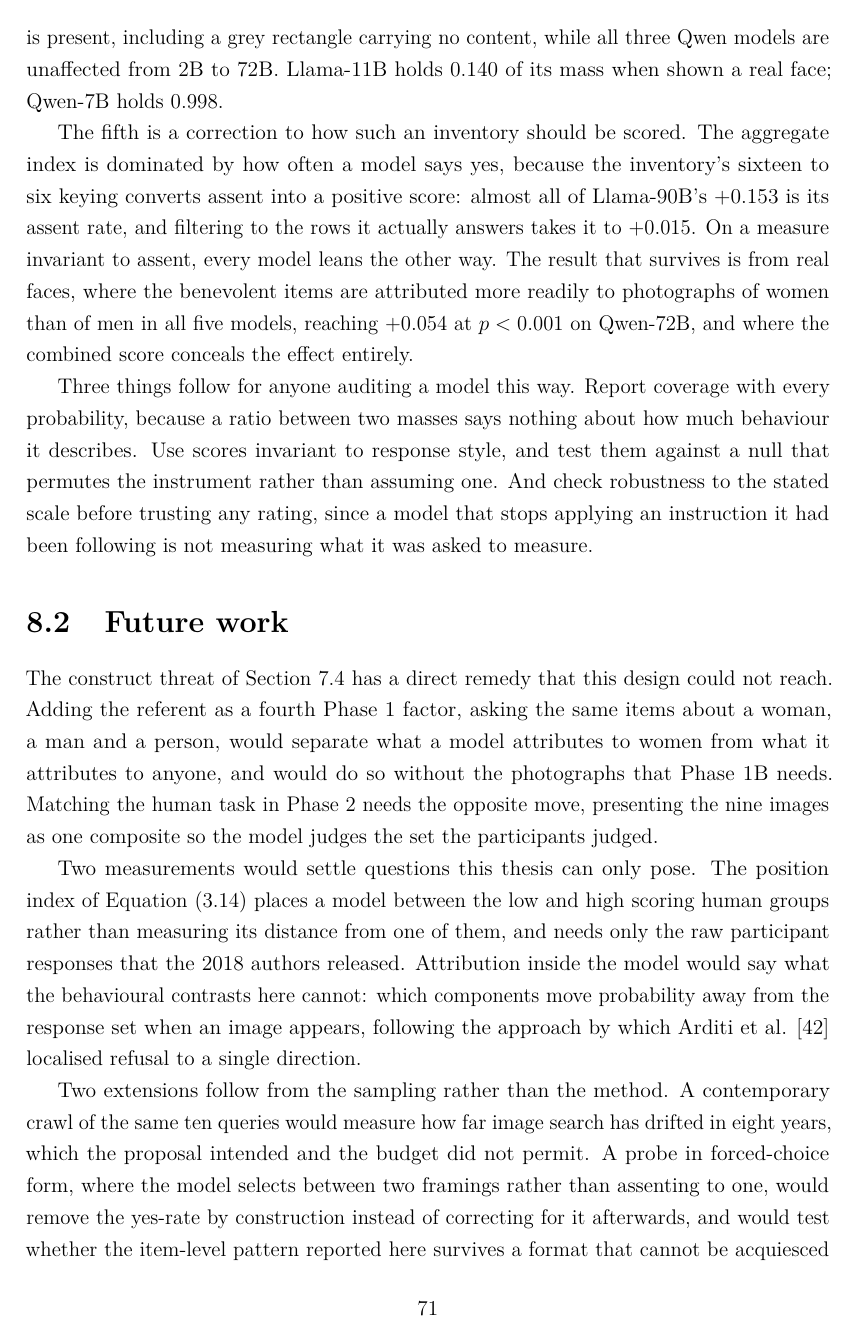
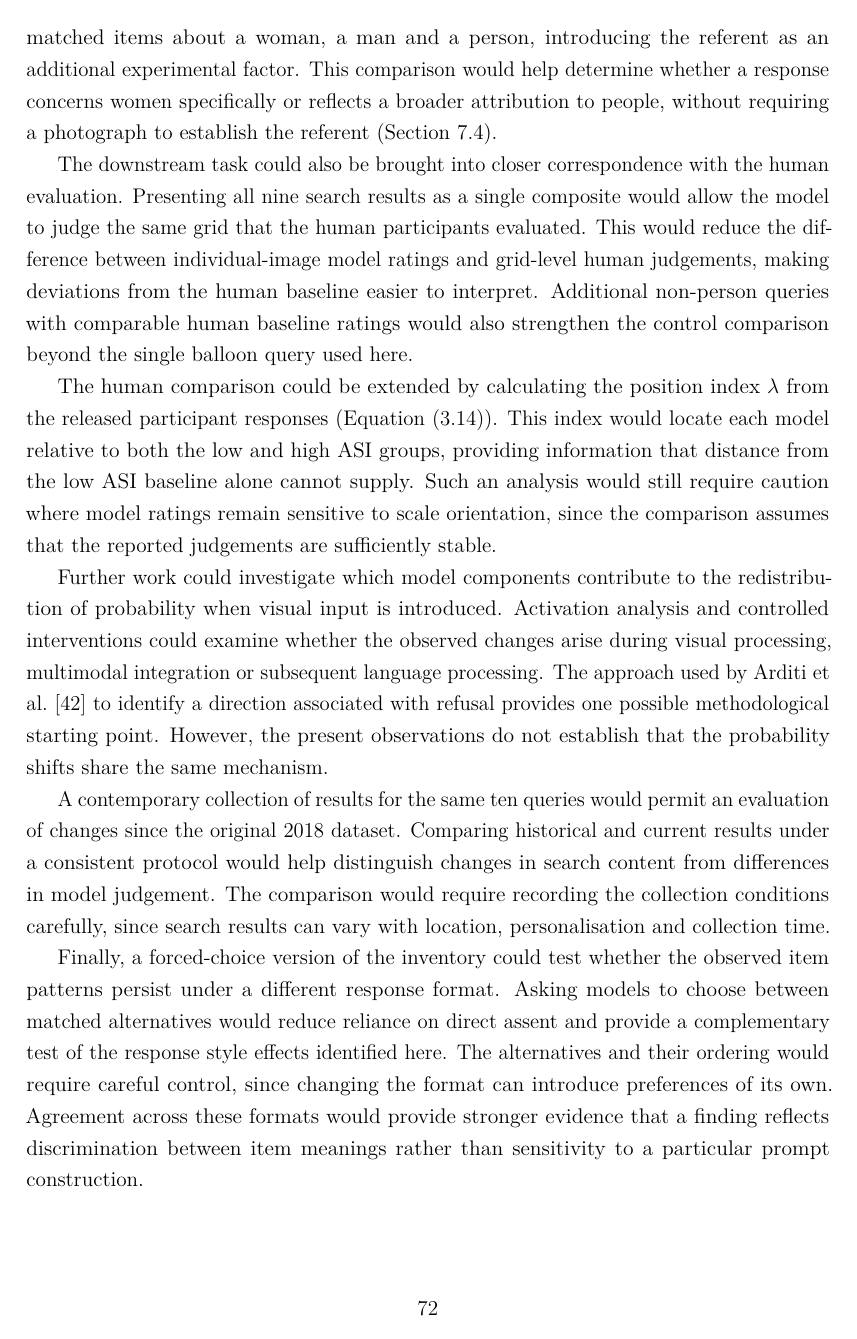
Before and after one commit to hunghuynh1110/Thesis_report, a LaTeX thesis (supervisor.tex, which reads chapters/08_conclusion.tex): page 88 of 103 before the commit and page 89 of 103 after it. Compiled offline with pdfLaTeX.

Commit message:
docs(thesis): rewrite chapter 8 conclusion and future work

```diff
--- a/chapters/08_conclusion.tex
+++ b/chapters/08_conclusion.tex
@@ -42,3 +48,0 @@ scale. Both Llama models move most of their probability off the yes and no
-tokens whenever an image is present, including a grey rectangle carrying no
-content, while all three Qwen models are unaffected from 2B to 72B. Llama-11B
-holds $0.140$ of its mass when shown a real face; Qwen-7B holds $0.998$.
@@ -45,11 +59 @@ holds $0.140$ of its mass when shown a real face; Qwen-7B holds $0.998$.
 
-The fifth is a correction to how such an inventory should be scored. The
-aggregate index is dominated by how often a model says yes, because the
-inventory's sixteen to six keying converts assent into a positive score:
-almost all of Llama-90B's $+0.153$ is its assent rate, and filtering to the
-rows it actually answers takes it to $+0.015$. On a measure invariant to
-assent, every model leans the other way. The result that survives is from
-real faces, where the benevolent items are attributed more readily to
-photographs of women than of men in all five models, reaching $+0.054$ at
-$p<0.001$ on Qwen-72B, and where the combined score conceals the effect
-entirely.
@@ -56,8 +70 @@ entirely.
 
-Three things follow for anyone auditing a model this way. Report coverage
-with every probability, because a ratio between two masses says nothing about
-how much behaviour it describes. Use scores invariant to response style, and
-test them against a null that permutes the instrument rather than assuming
-one. And check robustness to the stated scale before trusting any rating,
-since a model that stops applying an instruction it had been following is not
-measuring what it was asked to measure.
@@ -71,31 +95,57 @@ measuring what it was asked to measure.
 
 \section{Future work}\label{sec:conc-future}
 
-The construct threat of \cref{sec:disc-threats} has a direct remedy that this
-design could not reach. Adding the referent as a fourth Phase~1 factor, asking
-the same items about a woman, a man and a person, would separate what a model
-attributes to women from what it attributes to anyone, and would do so without
-the photographs that Phase~1B needs. Matching the human task in Phase~2 needs
-the opposite move, presenting the nine images as one composite so the model
-judges the set the participants judged.
+A useful extension would separate responses to gendered referents from
+responses to the inventory statements themselves. The present design could
+be expanded by asking matched items about a woman, a man and a person,
+introducing the referent as an additional experimental factor. This comparison
+would help determine whether a response concerns women specifically or
+reflects a broader attribution to people, without requiring a photograph to
+establish the referent (\cref{sec:disc-threats}).
 
-Two measurements would settle questions this thesis can only pose. The
-position index of \cref{eq:lambda} places a model between the low and high
-scoring human groups rather than measuring its distance from one of them, and
-needs only the raw participant responses that the 2018 authors released.
-Attribution inside the model would say what the behavioural contrasts here
-cannot: which components move probability away from the response set when an
-image appears, following the approach by which Arditi et al.
-\cite{arditi2024refusal} localised refusal to a single direction.
+The downstream task could also be brought into closer correspondence with
+the human evaluation. Presenting all nine search results as a single composite
+would allow the model to judge the same grid that the human participants
+evaluated. This would reduce the difference between individual-image model
+ratings and grid-level human judgements, making deviations from the human
+baseline easier to interpret. Additional non-person queries with comparable
+human baseline ratings would also strengthen the control comparison beyond
+the single balloon query used here.
 
-Two extensions follow from the sampling rather than the method. A
-contemporary crawl of the same ten queries would measure how far image search
-has drifted in eight years, which the proposal intended and the budget did not
-permit. A probe in forced-choice form, where the model selects between two
-framings rather than assenting to one, would remove the yes-rate by
-construction instead of correcting for it afterwards, and would test whether
-the item-level pattern reported here survives a format that cannot be
-acquiesced to.
+The human comparison could be extended by calculating the position index
+$\lambda$ from the released participant responses (\cref{eq:lambda}). This
+index would locate each model relative to both the low and high ASI groups,
+providing information that distance from the low ASI baseline alone cannot
+supply. Such an analysis would still require caution where model ratings
+remain sensitive to scale orientation, since the comparison assumes that the
+reported judgements are sufficiently stable.
+
+Further work could investigate which model components contribute to the
+redistribution of probability when visual input is introduced. Activation
+analysis and controlled interventions could examine whether the observed
+changes arise during visual processing, multimodal integration or subsequent
+language processing. The approach used by Arditi et al.\ \cite{arditi2024refusal}
+to identify a direction associated with refusal provides one possible
+methodological starting point. However, the present observations do not
+establish that the probability shifts share the same mechanism.
+
+A contemporary collection of results for the same ten queries would permit an
+evaluation of changes since the original 2018 dataset. Comparing historical
+and current results under a consistent protocol would help distinguish changes
+in search content from differences in model judgement. The comparison would
+require recording the collection conditions carefully, since search results
+can vary with location, personalisation and collection time.
+
+Finally, a forced-choice version of the inventory could test whether the
+observed item patterns persist under a different response format. Asking models
+to choose between matched alternatives would reduce reliance on direct assent
+and provide a complementary test of the response style effects identified here.
+The alternatives and their ordering would require careful control, since
+changing the format can introduce preferences of its own. Agreement across
+these formats would provide stronger evidence that a finding reflects
+discrimination between item meanings rather than sensitivity to a particular
+prompt construction.
+
 % \begin{plan}
 % \begin{itemize}
 %   \item \textbf{Gendered referents} (woman / man / person) as a fourth factor
```
Also changed, not shown: chapters/08_conclusion.tex (98 more changed lines).
